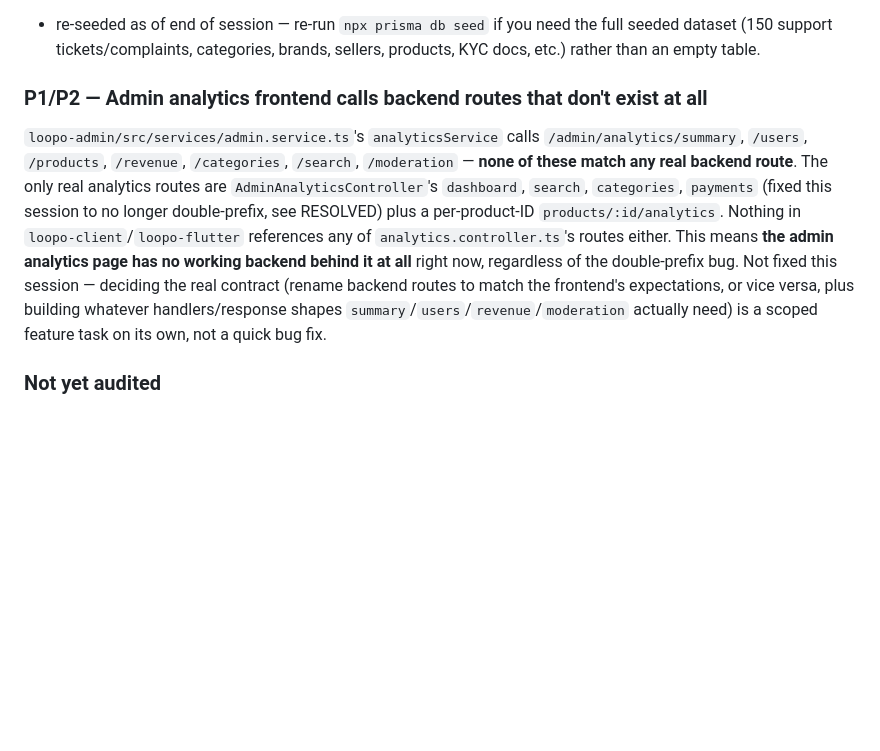
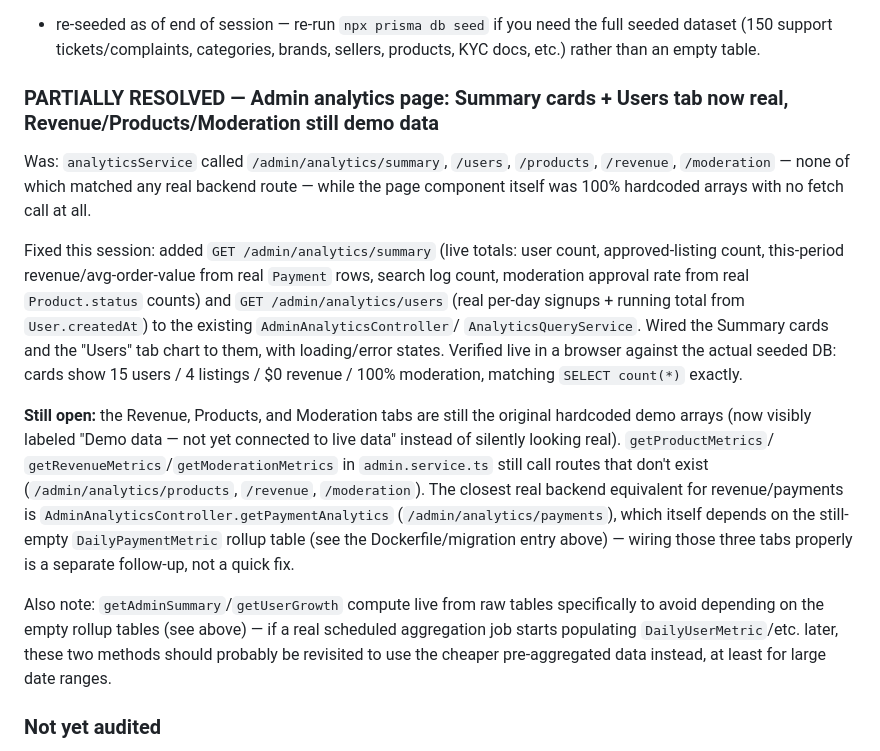
Before and after one commit to zunotechsoftware/Loopo, a Markdown page: agents/01-context/known-issues.md, the part around the change. GitHub-like rendering; blank space fills up the shorter version.

Commit message:
docs: record analytics page wiring progress in known-issues.md
Co-Authored-By: Claude Sonnet 5 <noreply@anthropic.com>

```diff
--- a/agents/01-context/known-issues.md
+++ b/agents/01-context/known-issues.md
@@ -145,20 +145,37 @@ fixes below. Local dev DB state: freshly truncated `users`/`categories`/`product
 full seeded dataset (150 support tickets/complaints, categories, brands, sellers,
 products, KYC docs, etc.) rather than an empty table.
 
-### P1/P2 — Admin analytics frontend calls backend routes that don't exist at all
-`loopo-admin/src/services/admin.service.ts`'s `analyticsService` calls
-`/admin/analytics/summary`, `/users`, `/products`, `/revenue`, `/categories`,
-`/search`, `/moderation` — **none of these match any real backend route**. The
-only real analytics routes are `AdminAnalyticsController`'s `dashboard`, `search`,
-`categories`, `payments` (fixed this session to no longer double-prefix, see
-RESOLVED) plus a per-product-ID `products/:id/analytics`. Nothing in
-`loopo-client`/`loopo-flutter` references any of `analytics.controller.ts`'s routes
-either. This means **the admin analytics page has no working backend behind it at
-all** right now, regardless of the double-prefix bug. Not fixed this session —
-deciding the real contract (rename backend routes to match the frontend's
-expectations, or vice versa, plus building whatever handlers/response shapes
-`summary`/`users`/`revenue`/`moderation` actually need) is a scoped feature task on
-its own, not a quick bug fix.
+### PARTIALLY RESOLVED — Admin analytics page: Summary cards + Users tab now real, Revenue/Products/Moderation still demo data
+Was: `analyticsService` called `/admin/analytics/summary`, `/users`, `/products`,
+`/revenue`, `/moderation` — none of which matched any real backend route — while
+the page component itself was 100% hardcoded arrays with no fetch call at all.
+
+Fixed this session: added `GET /admin/analytics/summary` (live totals: user
+count, approved-listing count, this-period revenue/avg-order-value from real
+`Payment` rows, search log count, moderation approval rate from real
+`Product.status` counts) and `GET /admin/analytics/users` (real per-day signups +
+running total from `User.createdAt`) to the existing `AdminAnalyticsController`/
+`AnalyticsQueryService`. Wired the Summary cards and the "Users" tab chart to
+them, with loading/error states. Verified live in a browser against the actual
+seeded DB: cards show 15 users / 4 listings / $0 revenue / 100% moderation,
+matching `SELECT count(*)` exactly.
+
+**Still open:** the Revenue, Products, and Moderation tabs are still the
+original hardcoded demo arrays (now visibly labeled "Demo data — not yet
+connected to live data" instead of silently looking real). `getProductMetrics`/
+`getRevenueMetrics`/`getModerationMetrics` in `admin.service.ts` still call
+routes that don't exist (`/admin/analytics/products`, `/revenue`, `/moderation`).
+The closest real backend equivalent for revenue/payments is
+`AdminAnalyticsController.getPaymentAnalytics` (`/admin/analytics/payments`),
+which itself depends on the still-empty `DailyPaymentMetric` rollup table (see
+the Dockerfile/migration entry above) — wiring those three tabs properly is a
+separate follow-up, not a quick fix.
+
+Also note: `getAdminSummary`/`getUserGrowth` compute live from raw tables
+specifically to avoid depending on the empty rollup tables (see above) — if a
+real scheduled aggregation job starts populating `DailyUserMetric`/etc. later,
+these two methods should probably be revisited to use the cheaper pre-aggregated
+data instead, at least for large date ranges.
 
 ### Not yet audited
 Most of the ~30 backend modules haven't been read at all yet (this session's code
```
